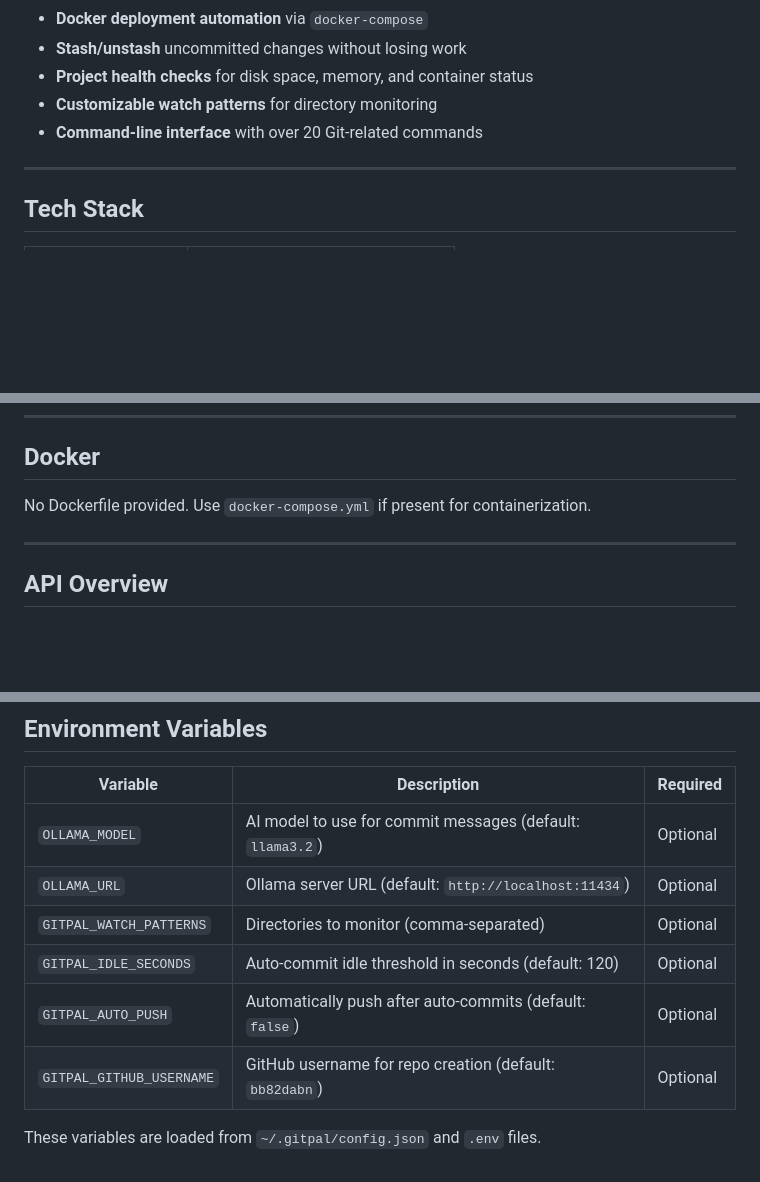
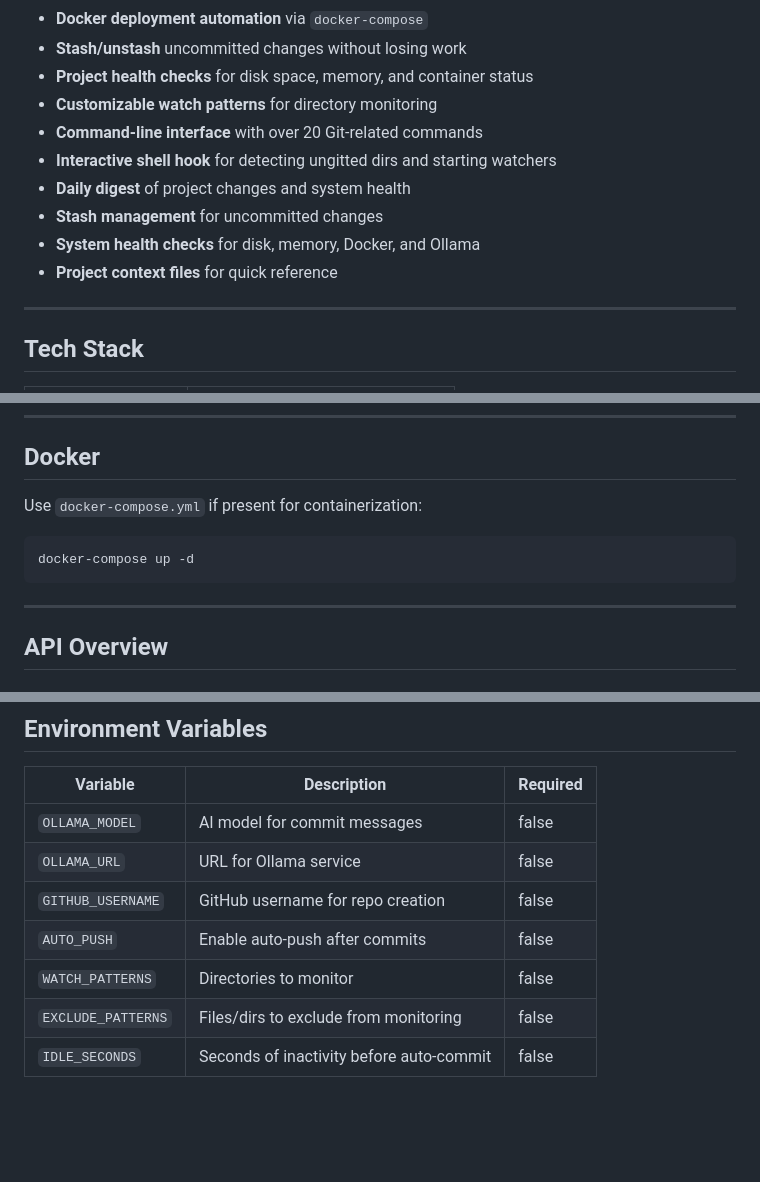
Before and after one commit to bb82dabn/gitpal, a Markdown page: README.md, 3 parts joined by grey strips. Rendered like a GitHub page; blank space fills up the shorter version.

Commit message:
chore: auto-save 09:18

````diff
--- a/README.md
+++ b/README.md
@@ -33,6 +33,11 @@ This project was created using `bun init` in bun v1.3.9. [Bun](https://bun.com)
 - **Project health checks** for disk space, memory, and container status
 - **Customizable watch patterns** for directory monitoring
 - **Command-line interface** with over 20 Git-related commands
+- **Interactive shell hook** for detecting ungitted dirs and starting watchers
+- **Daily digest** of project changes and system health
+- **Stash management** for uncommitted changes
+- **System health checks** for disk, memory, Docker, and Ollama
+- **Project context files** for quick reference
 
 ---
 
@@ -111,7 +117,11 @@ gp <command>
 
 ## Docker
 
-No Dockerfile provided. Use `docker-compose.yml` if present for containerization.
+Use `docker-compose.yml` if present for containerization:
+
+```bash
+docker-compose up -d
+```
 
 ---
 
@@ -134,11 +144,10 @@ No Dockerfile provided. Use `docker-compose.yml` if present for containerization
 
 | Variable              | Description                                                                 | Required |
 |-----------------------|-----------------------------------------------------------------------------|----------|
-| `OLLAMA_MODEL`        | AI model to use for commit messages (default: `llama3.2`)                  | Optional |
-| `OLLAMA_URL`          | Ollama server URL (default: `http://localhost:11434`)                      | Optional |
-| `GITPAL_WATCH_PATTERNS` | Directories to monitor (comma-separated)                                   | Optional |
-| `GITPAL_IDLE_SECONDS` | Auto-commit idle threshold in seconds (default: 120)                      | Optional |
-| `GITPAL_AUTO_PUSH`    | Automatically push after auto-commits (default: `false`)                   | Optional |
-| `GITPAL_GITHUB_USERNAME` | GitHub username for repo creation (default: `bb82dabn`)                   | Optional |
-
-These variables are loaded from `~/.gitpal/config.json` and `.env` files.
+| `OLLAMA_MODEL`        | AI model for commit messages                                               | false    |
+| `OLLAMA_URL`          | URL for Ollama service                                                     | false    |
+| `GITHUB_USERNAME`     | GitHub username for repo creation                                         | false    |
+| `AUTO_PUSH`           | Enable auto-push after commits                                            | false    |
+| `WATCH_PATTERNS`      | Directories to monitor                                                    | false    |
+| `EXCLUDE_PATTERNS`    | Files/dirs to exclude from monitoring                                    | false    |
+| `IDLE_SECONDS`        | Seconds of inactivity before auto-commit                                 | false    |
````
Also changed, not shown: other parts of README.md (+2 -1 lines).
